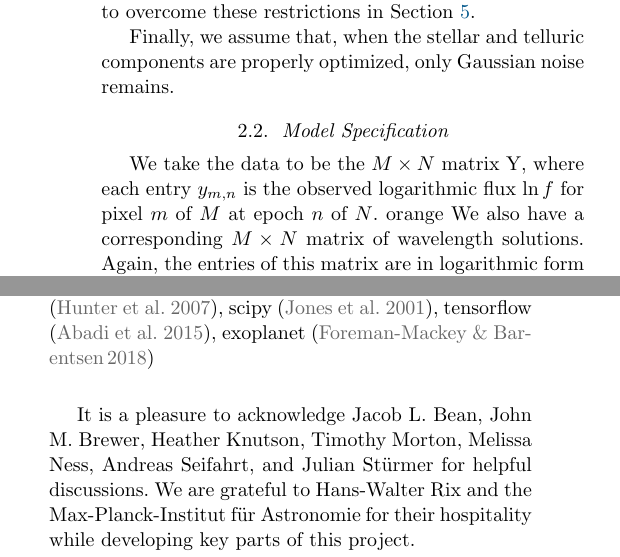
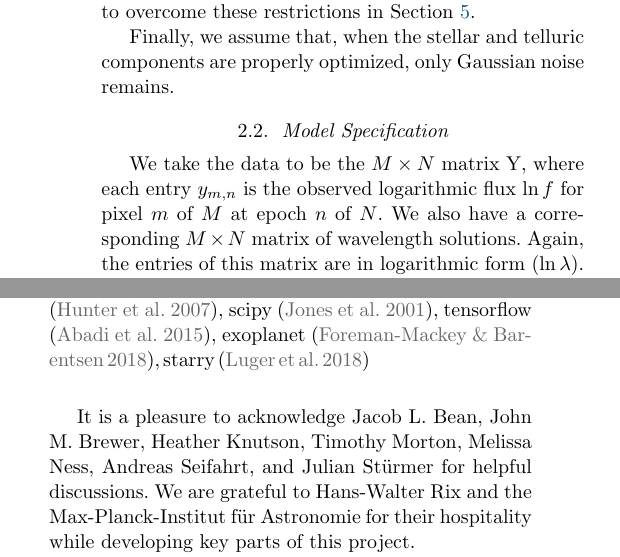
Before and after one commit to megbedell/wobble, a LaTeX paper (paper/paper.tex, which reads paper/preamble.tex): two parts of the columns of pages 4 and 18 of 20, joined at a grey line, cut so that both start at the same text. Compiled offline with pdfLaTeX.

Commit message:
minor edits

```diff
--- a/paper/paper.tex
+++ b/paper/paper.tex
@@ -178,7 +178,7 @@ Finally, we assume that, when the stellar and telluric components are properly o
 \subsection{Model Specification}
 \label{s:model-eqns}
 
-We take the data to be the $M \times N$ matrix Y, where each entry $y_{m,n}$ is the observed logarithmic flux $\ln f$ for pixel $m$ of $M$ at epoch $n$ of $N$. orange
+We take the data to be the $M \times N$ matrix Y, where each entry $y_{m,n}$ is the observed logarithmic flux $\ln f$ for pixel $m$ of $M$ at epoch $n$ of $N$.
 We also have a corresponding $M \times N$ matrix of wavelength solutions.
 Again, the entries of this matrix are in logarithmic form ($\ln \lambda$).
 This choice makes the Doppler shift an additive term, considerably simplifying the math to follow.
@@ -736,7 +736,8 @@ It is our hope that openly shared development of next-generation \RV analysis te
     matplotlib \citep{Hunter:2007},
     scipy \citep{Jones:2001},
     tensorflow \citep{Abadi15},
-    exoplanet \citep{exoplanet}
+    exoplanet \citep{exoplanet},
+    starry \citep{Luger2018}
 }
 
 \acknowledgements{It is a pleasure to acknowledge Jacob L. Bean, John M. Brewer, Heather Knutson, Timothy Morton, Melissa Ness, Andreas Seifahrt, and Julian St\"{u}rmer for helpful discussions.
--- a/paper/preamble.tex
+++ b/paper/preamble.tex
@@ -48,7 +48,7 @@
 \newcommand{\TF}{\code{TensorFlow}\xspace}
 \newcommand{\python}{\code{python}\xspace}
 \newcommand{\wobble}{\code{wobble}\xspace}
-\newcommand{\starry}{\code{\acronym{STARRY}}\xspace}
+\newcommand{\starry}{\code{\acronym{starry}}\xspace}
 \newcommand{\HARPS}{\project{\acronym{HARPS}}\xspace}
 \newcommand{\HIRES}{\project{\acronym{HIRES}}\xspace}
 \newcommand{\RV}{\acronym{RV}\xspace}
```
Also changed, not shown: paper/paper.tex (2 more changed lines).
